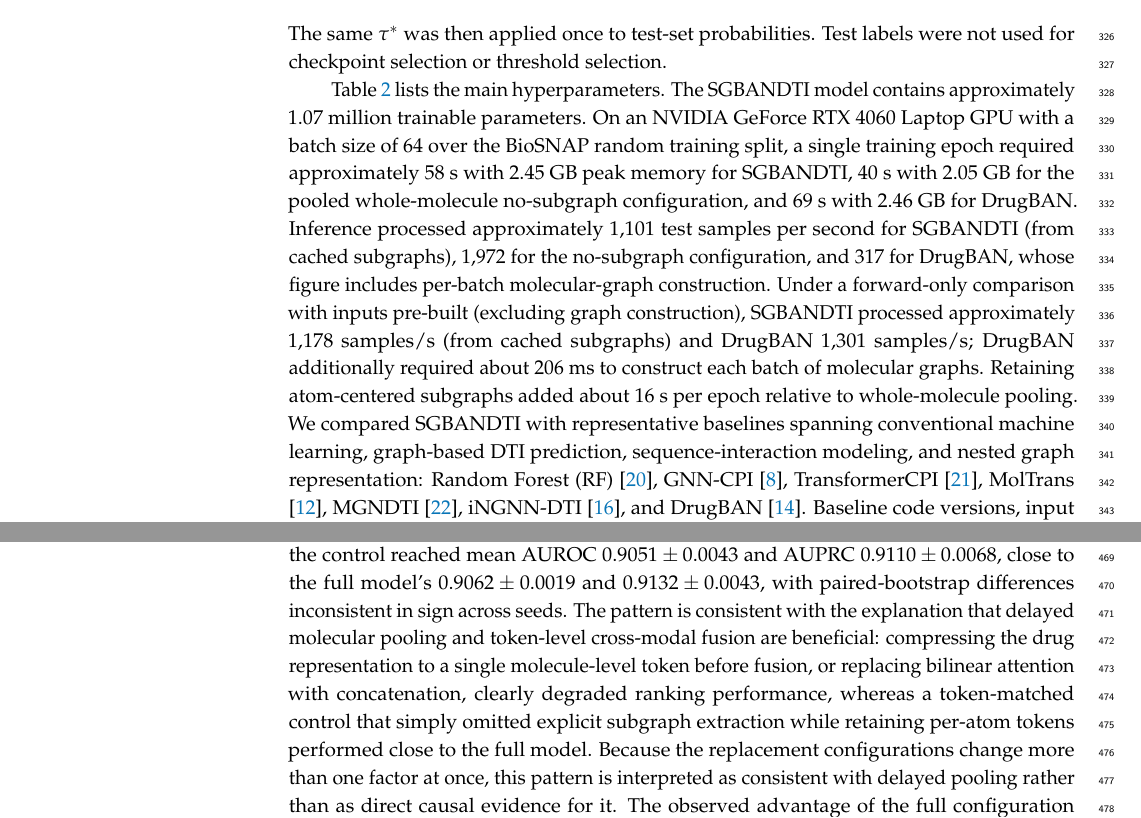
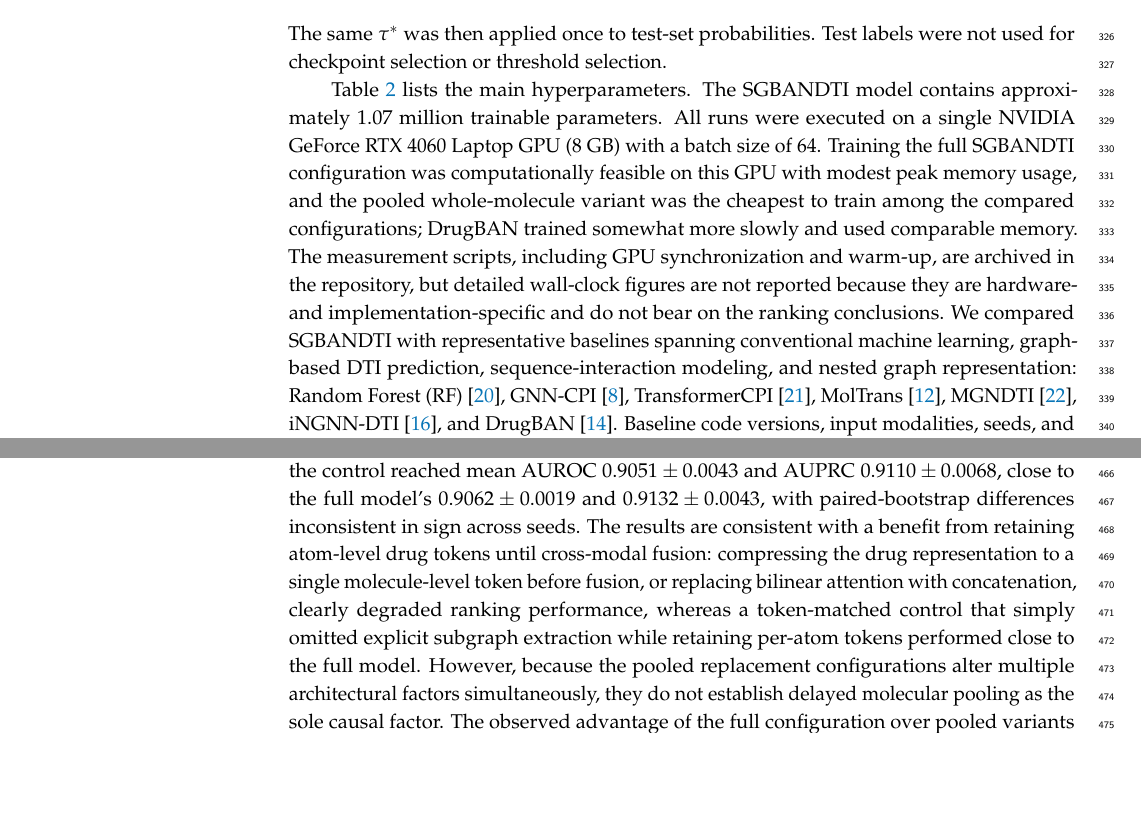
Before and after one commit to BMJ520tc/-SGBANDTI-paper, a LaTeX paper (manuscript_source/manuscript_mdpi.tex): two parts of pages 9 and 14 of 18, joined at a grey line, cut so that both start at the same text, the shorter picture padded with empty space. Compiled offline with pdfLaTeX.

Commit message:
第三阶段: Discussion因果化收紧 + 删正文效率数字(方案B)
- Discussion核心句: 按评审原文改为"The results are consistent with a
  benefit from retaining atom-level tokens... pooled replacement
  configurations alter multiple architectural factors... do not
  establish delayed molecular pooling as the sole causal factor"
- 正文删具体效率数字(58s/40s/69s、samples/s、206ms等), 改定性描述+
  说明测量脚本已归档但wall-clock不报告(hardware-specific,不影响排名)
- #2蛋白相似度分组分析: 未做(436测试蛋白分组后样本少, 现有"假设"
  标注已诚实)

```diff
--- a/manuscript_source/manuscript_mdpi.tex
+++ b/manuscript_source/manuscript_mdpi.tex
@@ -220,7 +220,7 @@ Threshold-dependent metrics used a validation-selected threshold from the select
 \end{equation}
 The same $\tau^*$ was then applied once to test-set probabilities. Test labels were not used for checkpoint selection or threshold selection.
 
-Table~\ref{tab:hyperparameter_config} lists the main hyperparameters. The SGBANDTI model contains approximately 1.07 million trainable parameters. On an NVIDIA GeForce RTX 4060 Laptop GPU with a batch size of 64 over the BioSNAP random training split, a single training epoch required approximately 58 s with 2.45 GB peak memory for SGBANDTI, 40 s with 2.05 GB for the pooled whole-molecule no-subgraph configuration, and 69 s with 2.46 GB for DrugBAN. Inference processed approximately 1,101 test samples per second for SGBANDTI (from cached subgraphs), 1,972 for the no-subgraph configuration, and 317 for DrugBAN, whose figure includes per-batch molecular-graph construction. Under a forward-only comparison with inputs pre-built (excluding graph construction), SGBANDTI processed approximately 1,178 samples/s (from cached subgraphs) and DrugBAN 1,301 samples/s; DrugBAN additionally required about 206 ms to construct each batch of molecular graphs. Retaining atom-centered subgraphs added about 16 s per epoch relative to whole-molecule pooling. We compared SGBANDTI with representative baselines spanning conventional machine learning, graph-based DTI prediction, sequence-interaction modeling, and nested graph representation: Random Forest (RF) \citep{breiman2001}, GNN-CPI \citep{tsubaki2019}, TransformerCPI \citep{chen2020}, MolTrans \citep{huang2021moltrans}, MGNDTI \citep{peng2024}, iNGNN-DTI \citep{sun2024ingnndti}, and DrugBAN \citep{bai2023drugban}. Baseline code versions, input modalities, seeds, and evaluation protocols are listed in the baseline protocol table in the Supplementary Materials. GraphBAN was not included in the main ranking table because the archived run used a transductive independent-graph setting that was not directly comparable with the shared interaction-split protocol.
+Table~\ref{tab:hyperparameter_config} lists the main hyperparameters. The SGBANDTI model contains approximately 1.07 million trainable parameters. All runs were executed on a single NVIDIA GeForce RTX 4060 Laptop GPU (8 GB) with a batch size of 64. Training the full SGBANDTI configuration was computationally feasible on this GPU with modest peak memory usage, and the pooled whole-molecule variant was the cheapest to train among the compared configurations; DrugBAN trained somewhat more slowly and used comparable memory. The measurement scripts, including GPU synchronization and warm-up, are archived in the repository, but detailed wall-clock figures are not reported because they are hardware- and implementation-specific and do not bear on the ranking conclusions. We compared SGBANDTI with representative baselines spanning conventional machine learning, graph-based DTI prediction, sequence-interaction modeling, and nested graph representation: Random Forest (RF) \citep{breiman2001}, GNN-CPI \citep{tsubaki2019}, TransformerCPI \citep{chen2020}, MolTrans \citep{huang2021moltrans}, MGNDTI \citep{peng2024}, iNGNN-DTI \citep{sun2024ingnndti}, and DrugBAN \citep{bai2023drugban}. Baseline code versions, input modalities, seeds, and evaluation protocols are listed in the baseline protocol table in the Supplementary Materials. GraphBAN was not included in the main ranking table because the archived run used a transductive independent-graph setting that was not directly comparable with the shared interaction-split protocol.
 
 \begin{table}[H]
 \caption{Hyperparameter configuration used for SGBANDTI evaluation.}
@@ -374,7 +374,7 @@ GNN-CPI & 0.6797 $\pm$ 0.0897 & 0.6795 $\pm$ 0.0933 & 0.6501 $\pm$ 0.0030 & 0.65
 \end{table}
 
 \section{Discussion}
-The main finding is that explicit rooted-subgraph extraction did not show a stable ranking gain over a token-matched standard-GCN control on the BioSNAP random split: the control reached mean AUROC $0.9051 \pm 0.0043$ and AUPRC $0.9110 \pm 0.0068$, close to the full model's $0.9062 \pm 0.0019$ and $0.9132 \pm 0.0043$, with paired-bootstrap differences inconsistent in sign across seeds. The pattern is consistent with the explanation that delayed molecular pooling and token-level cross-modal fusion are beneficial: compressing the drug representation to a single molecule-level token before fusion, or replacing bilinear attention with concatenation, clearly degraded ranking performance, whereas a token-matched control that simply omitted explicit subgraph extraction while retaining per-atom tokens performed close to the full model. Because the replacement configurations change more than one factor at once, this pattern is interpreted as consistent with delayed pooling rather than as direct causal evidence for it. The observed advantage of the full configuration over pooled variants mainly reflects retaining per-atom tokens until fusion, rather than the rooted-subgraph construction itself. Under random-pair splits, SGBANDTI performed close to DrugBAN; on the canonical-SMILES unseen-drug split it obtained the highest mean AUROC and AUPRC, and on the exact-protein-sequence target-disjoint split performance was limited. The protein branch supplies position-dependent sequence features, and the bilinear module aggregates latent associations between the two feature sets.
+The main finding is that explicit rooted-subgraph extraction did not show a stable ranking gain over a token-matched standard-GCN control on the BioSNAP random split: the control reached mean AUROC $0.9051 \pm 0.0043$ and AUPRC $0.9110 \pm 0.0068$, close to the full model's $0.9062 \pm 0.0019$ and $0.9132 \pm 0.0043$, with paired-bootstrap differences inconsistent in sign across seeds. The results are consistent with a benefit from retaining atom-level drug tokens until cross-modal fusion: compressing the drug representation to a single molecule-level token before fusion, or replacing bilinear attention with concatenation, clearly degraded ranking performance, whereas a token-matched control that simply omitted explicit subgraph extraction while retaining per-atom tokens performed close to the full model. However, because the pooled replacement configurations alter multiple architectural factors simultaneously, they do not establish delayed molecular pooling as the sole causal factor. The observed advantage of the full configuration over pooled variants mainly reflects retaining per-atom tokens until fusion, rather than the rooted-subgraph construction itself. Under random-pair splits, SGBANDTI performed close to DrugBAN; on the canonical-SMILES unseen-drug split it obtained the highest mean AUROC and AUPRC, and on the exact-protein-sequence target-disjoint split performance was limited. The protein branch supplies position-dependent sequence features, and the bilinear module aggregates latent associations between the two feature sets.
 
 SGBANDTI is a focused molecular-graph/protein-sequence model, not a universal replacement for existing DTI architectures. GNN-CPI and GraphDTA combine molecular graphs with convolutional protein representations \citep{tsubaki2019,nguyen2021graphdta}; MolTrans models substructure-level drug--protein interactions \citep{huang2021moltrans}; DrugBAN uses low-rank bilinear attention with conventional molecular-graph and protein-sequence features \citep{bai2023drugban}; and iNGNN-DTI applies nested encoding to drug and structure-derived target graphs \citep{sun2024ingnndti}. DrugBAN already feeds standard GCN node features into bilinear attention, so the distinguishing element of SGBANDTI relative to DrugBAN is explicit rooted-subgraph extraction and masking; the token-matched control indicates that this specific difference did not yield a measurable ranking gain on the BioSNAP random split. Against this background, the contribution of SGBANDTI is narrower: it evaluates whether rooted drug-side neighborhoods add value when no protein structure, binding-site annotation, or contact supervision is supplied.
 
```
Also changed, not shown: checksums.md (+1 -1 lines), manuscript/manuscript_mdpi.tex (+2 -2 lines), manuscript/manuscript_mdpi.pdf, 1 other file.
